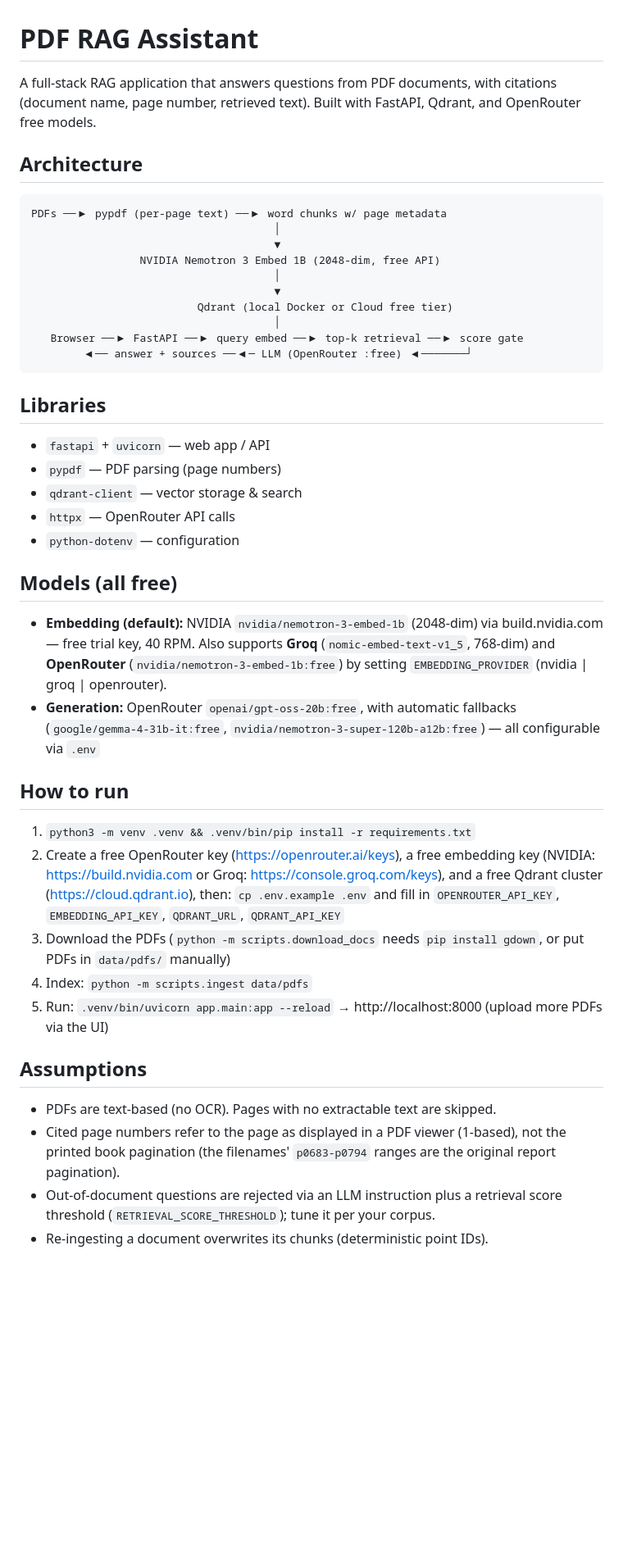
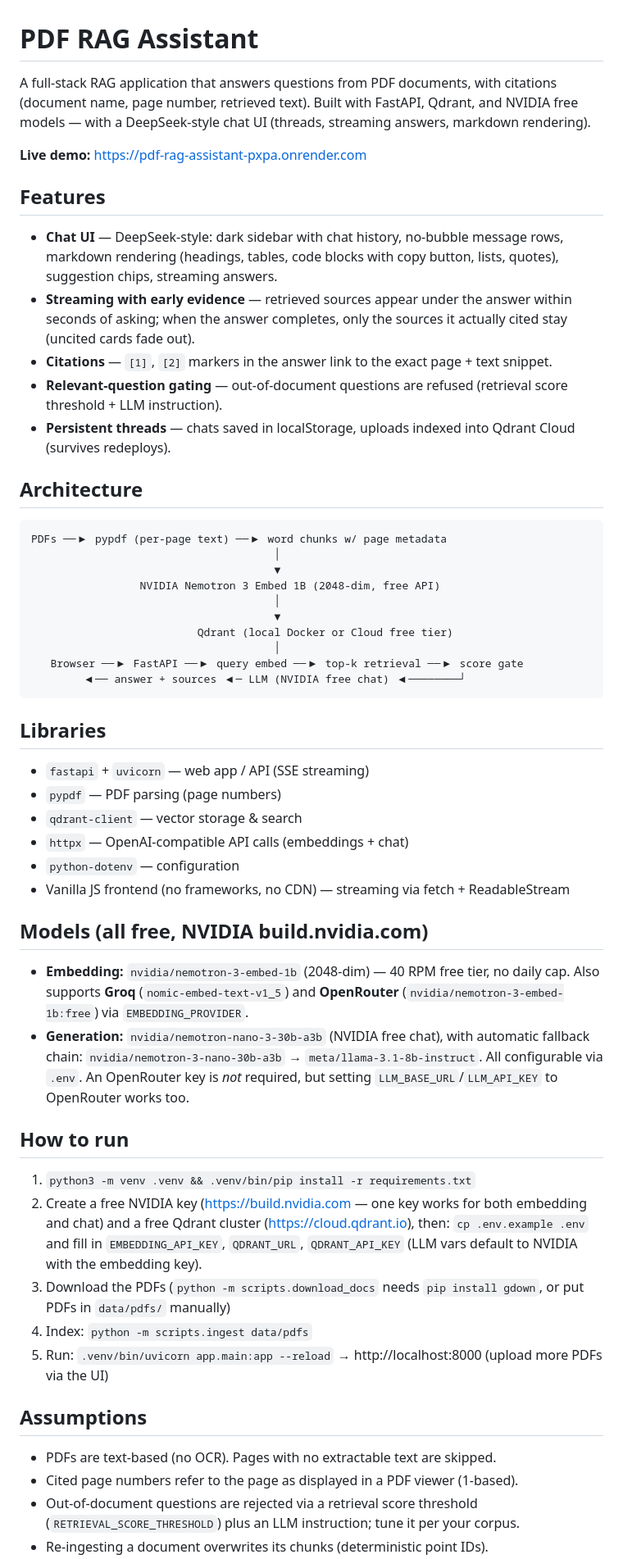
Before and after one commit to pramit-webdev/ConversAIlabsV1, a Markdown page: README.md, the part around one of its changes. Shown at 82% size. Rendered like a GitHub page; blank space fills up the shorter version.

Commit message:
docs: update readme for nvidia stack, deepseek ui, streaming sources

````diff
--- a/README.md
+++ b/README.md
@@ -1,6 +1,16 @@
 # PDF RAG Assistant
 
-A full-stack RAG application that answers questions from PDF documents, with citations (document name, page number, retrieved text). Built with FastAPI, Qdrant, and OpenRouter free models.
+A full-stack RAG application that answers questions from PDF documents, with citations (document name, page number, retrieved text). Built with FastAPI, Qdrant, and NVIDIA free models — with a DeepSeek-style chat UI (threads, streaming answers, markdown rendering).
+
+**Live demo:** https://pdf-rag-assistant-pxpa.onrender.com
+
+## Features
+
+- **Chat UI** — DeepSeek-style: dark sidebar with chat history, no-bubble message rows, markdown rendering (headings, tables, code blocks with copy button, lists, quotes), suggestion chips, streaming answers.
+- **Streaming with early evidence** — retrieved sources appear under the answer within seconds of asking; when the answer completes, only the sources it actually cited stay (uncited cards fade out).
+- **Citations** — `[1]`, `[2]` markers in the answer link to the exact page + text snippet.
+- **Relevant-question gating** — out-of-document questions are refused (retrieval score threshold + LLM instruction).
+- **Persistent threads** — chats saved in localStorage, uploads indexed into Qdrant Cloud (survives redeploys).
 
 ## Architecture
 
@@ -14,27 +24,28 @@ PDFs ──▶ pypdf (per-page text) ──▶ word chunks w/ page metadata
                           Qdrant (local Docker or Cloud free tier)
                                       │
    Browser ──▶ FastAPI ──▶ query embed ──▶ top-k retrieval ──▶ score gate
-        ◀── answer + sources ──◀─ LLM (OpenRouter :free) ◀───────┘
+        ◀── answer + sources ◀─ LLM (NVIDIA free chat) ◀────────┘
 ```
 
 ## Libraries
 
-- `fastapi` + `uvicorn` — web app / API
+- `fastapi` + `uvicorn` — web app / API (SSE streaming)
 - `pypdf` — PDF parsing (page numbers)
 - `qdrant-client` — vector storage & search
-- `httpx` — OpenRouter API calls
+- `httpx` — OpenAI-compatible API calls (embeddings + chat)
 - `python-dotenv` — configuration
+- Vanilla JS frontend (no frameworks, no CDN) — streaming via fetch + ReadableStream
 
-## Models (all free)
+## Models (all free, NVIDIA build.nvidia.com)
 
-- **Embedding (default):** NVIDIA `nvidia/nemotron-3-embed-1b` (2048-dim) via build.nvidia.com — free trial key, 40 RPM. Also supports **Groq** (`nomic-embed-text-v1_5`, 768-dim) and **OpenRouter** (`nvidia/nemotron-3-embed-1b:free`) by setting `EMBEDDING_PROVIDER` (nvidia | groq | openrouter).
-- **Generation:** OpenRouter `openai/gpt-oss-20b:free`, with automatic fallbacks (`google/gemma-4-31b-it:free`, `nvidia/nemotron-3-super-120b-a12b:free`) — all configurable via `.env`
+- **Embedding:** `nvidia/nemotron-3-embed-1b` (2048-dim) — 40 RPM free tier, no daily cap. Also supports **Groq** (`nomic-embed-text-v1_5`) and **OpenRouter** (`nvidia/nemotron-3-embed-1b:free`) via `EMBEDDING_PROVIDER`.
+- **Generation:** `nvidia/nemotron-nano-3-30b-a3b` (NVIDIA free chat), with automatic fallback chain: `nvidia/nemotron-3-nano-30b-a3b` → `meta/llama-3.1-8b-instruct`. All configurable via `.env`. An OpenRouter key is *not* required, but setting `LLM_BASE_URL`/`LLM_API_KEY` to OpenRouter works too.
 
 ## How to run
 
 1. `python3 -m venv .venv && .venv/bin/pip install -r requirements.txt`
-2. Create a free OpenRouter key (https://openrouter.ai/keys), a free embedding key (NVIDIA: https://build.nvidia.com or Groq: https://console.groq.com/keys), and a free Qdrant cluster (https://cloud.qdrant.io), then:
-   `cp .env.example .env` and fill in `OPENROUTER_API_KEY`, `EMBEDDING_API_KEY`, `QDRANT_URL`, `QDRANT_API_KEY`
+2. Create a free NVIDIA key (https://build.nvidia.com — one key works for both embedding and chat) and a free Qdrant cluster (https://cloud.qdrant.io), then:
+   `cp .env.example .env` and fill in `EMBEDDING_API_KEY`, `QDRANT_URL`, `QDRANT_API_KEY` (LLM vars default to NVIDIA with the embedding key).
 3. Download the PDFs (`python -m scripts.download_docs` needs `pip install gdown`, or put PDFs in `data/pdfs/` manually)
 4. Index: `python -m scripts.ingest data/pdfs`
 5. Run: `.venv/bin/uvicorn app.main:app --reload` → http://localhost:8000 (upload more PDFs via the UI)
@@ -42,6 +53,6 @@ PDFs ──▶ pypdf (per-page text) ──▶ word chunks w/ page metadata
 ## Assumptions
 
 - PDFs are text-based (no OCR). Pages with no extractable text are skipped.
-- Cited page numbers refer to the page as displayed in a PDF viewer (1-based), not the printed book pagination (the filenames' `p0683-p0794` ranges are the original report pagination).
-- Out-of-document questions are rejected via an LLM instruction plus a retrieval score threshold (`RETRIEVAL_SCORE_THRESHOLD`); tune it per your corpus.
+- Cited page numbers refer to the page as displayed in a PDF viewer (1-based).
+- Out-of-document questions are rejected via a retrieval score threshold (`RETRIEVAL_SCORE_THRESHOLD`) plus an LLM instruction; tune it per your corpus.
 - Re-ingesting a document overwrites its chunks (deterministic point IDs).
````
Also changed, not shown: other parts of README.md (+2 -2 lines).
